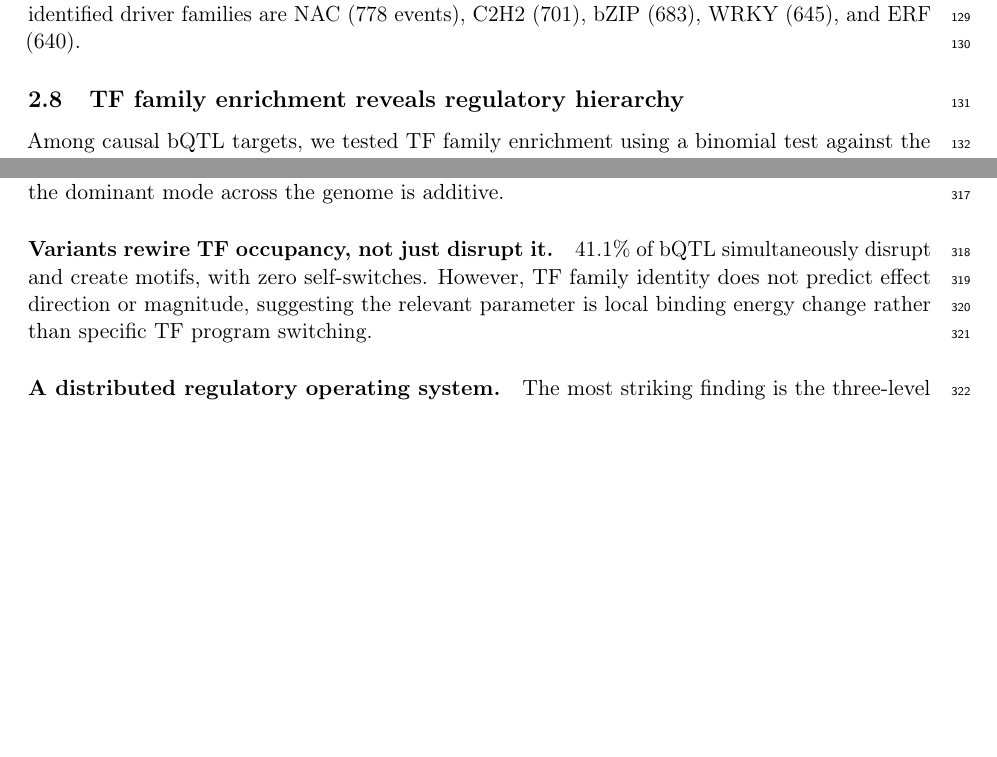
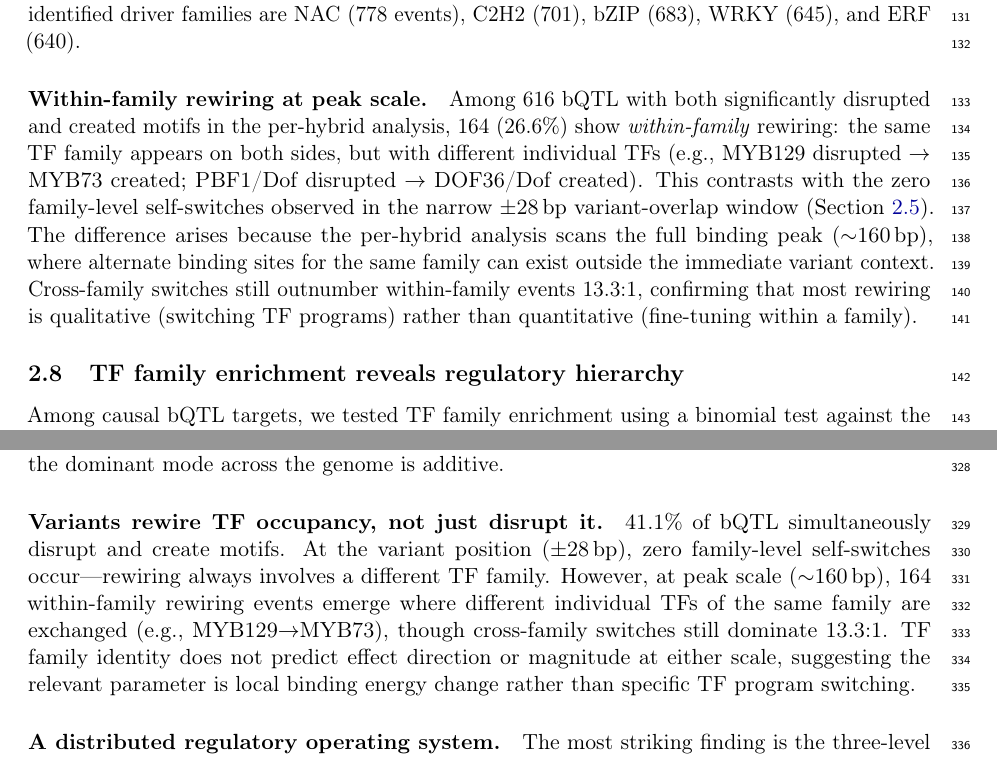
Before and after one commit to mbanf/causal-bqtl-atlas, a LaTeX paper (paper/causal_bqtl_atlas.tex): two parts of pages 5 and 10 of 14 before the commit and two parts of pages 5 and 10 of 15 after it, joined at a grey line, cut so that both start at the same text, the shorter picture padded with empty space. Compiled offline with pdfLaTeX.

Commit message:
Clarify self-switch finding across two spatial scales
- Bidirectional scan (±28bp): zero family-level self-switches (unchanged)
- Per-hybrid linkage (full peak ~160bp): 164 within-family rewiring events
  with different individual TFs (e.g. MYB129→MYB73), cross-family still
  dominates 13.3:1
- Updated Results sections 2.5 and 2.7 with explicit scale distinction
- Updated Discussion to reflect both scales

Co-Authored-By: Claude Opus 4.6 <noreply@anthropic.com>

```diff
--- a/paper/causal_bqtl_atlas.tex
+++ b/paper/causal_bqtl_atlas.tex
@@ -315,6 +318,20 @@ separate variant-carrying from reference hybrids.
 motif ($p < 0.05$, consistency $\geq 80\%$), providing per-variant mechanistic
 explanations. The most frequently identified driver families are NAC (778
 events), C2H2 (701), bZIP (683), WRKY (645), and ERF (640).
+
+\paragraph{Within-family rewiring at peak scale.}
+Among 616 bQTL with both significantly disrupted and created motifs in the
+per-hybrid analysis, 164 (26.6\%) show \emph{within-family} rewiring: the
+same TF family appears on both sides, but with different individual TFs
+(e.g., MYB129 disrupted $\to$ MYB73 created; PBF1/Dof disrupted $\to$
+DOF36/Dof created). This contrasts with the zero family-level self-switches
+observed in the narrow $\pm$28\,bp variant-overlap window
+(Section~\ref{sec:rewiring}). The difference arises because the per-hybrid
+analysis scans the full binding peak (${\sim}$160\,bp), where alternate
+binding sites for the same family can exist outside the immediate variant
+context. Cross-family switches still outnumber within-family events 13.3:1,
+confirming that most rewiring is qualitative (switching TF programs) rather
+than quantitative (fine-tuning within a family).
 
 
 % ------------------------------------------------------------
@@ -705,10 +722,15 @@ cooperative regulation at specific loci, but the dominant mode across the
 genome is additive.
 
 \paragraph{Variants rewire TF occupancy, not just disrupt it.}
-41.1\% of bQTL simultaneously disrupt and create motifs, with zero
-self-switches. However, TF family identity does not predict effect direction or
-magnitude, suggesting the relevant parameter is local binding energy change
-rather than specific TF program switching.
+41.1\% of bQTL simultaneously disrupt and create motifs. At the variant
+position ($\pm$28\,bp), zero family-level self-switches occur---rewiring
+always involves a different TF family. However, at peak scale
+(${\sim}$160\,bp), 164 within-family rewiring events emerge where different
+individual TFs of the same family are exchanged (e.g., MYB129$\to$MYB73),
+though cross-family switches still dominate 13.3:1. TF family identity does
+not predict effect direction or magnitude at either scale, suggesting the
+relevant parameter is local binding energy change rather than specific TF
+program switching.
 
 \paragraph{A distributed regulatory operating system.}
 The most striking finding is the three-level architecture: uniform burden
```
Also changed, not shown: paper/causal_bqtl_atlas.pdf, paper/causal_bqtl_atlas.tex (9 more changed lines).
